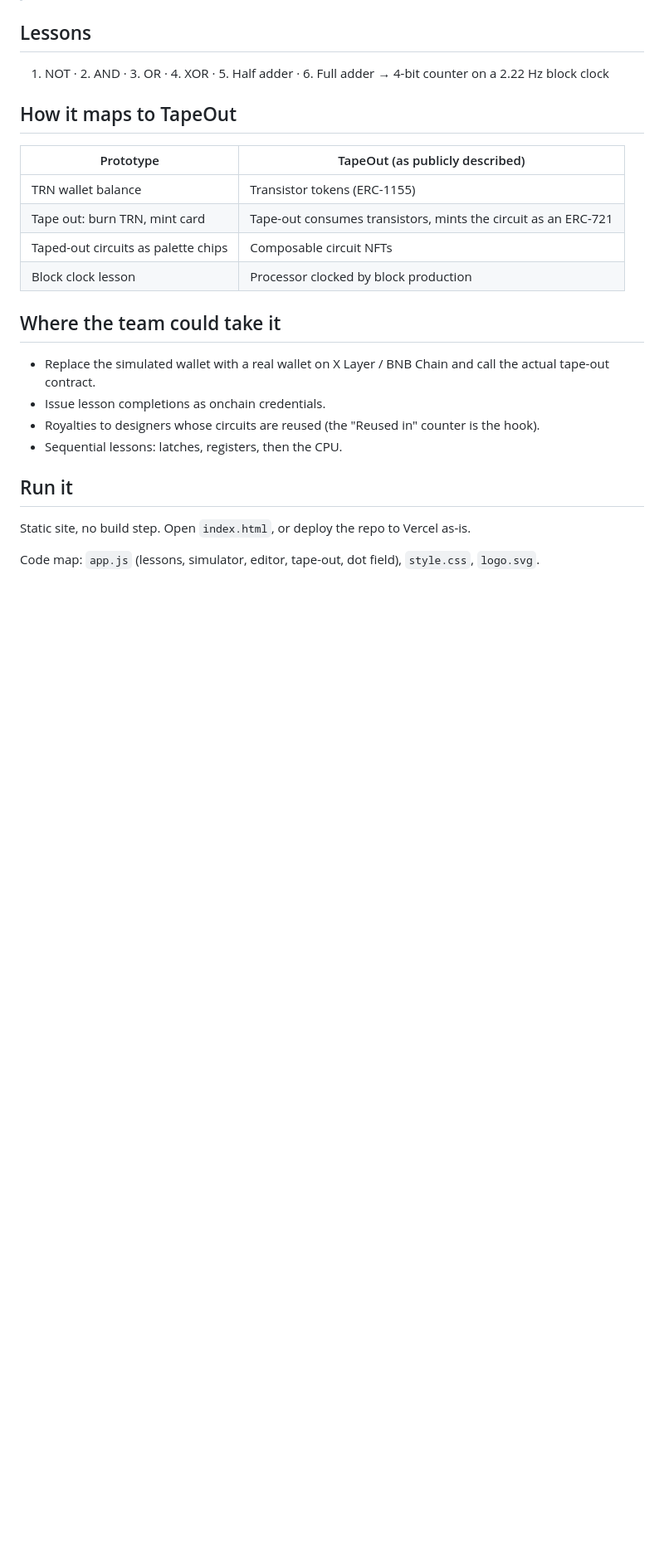
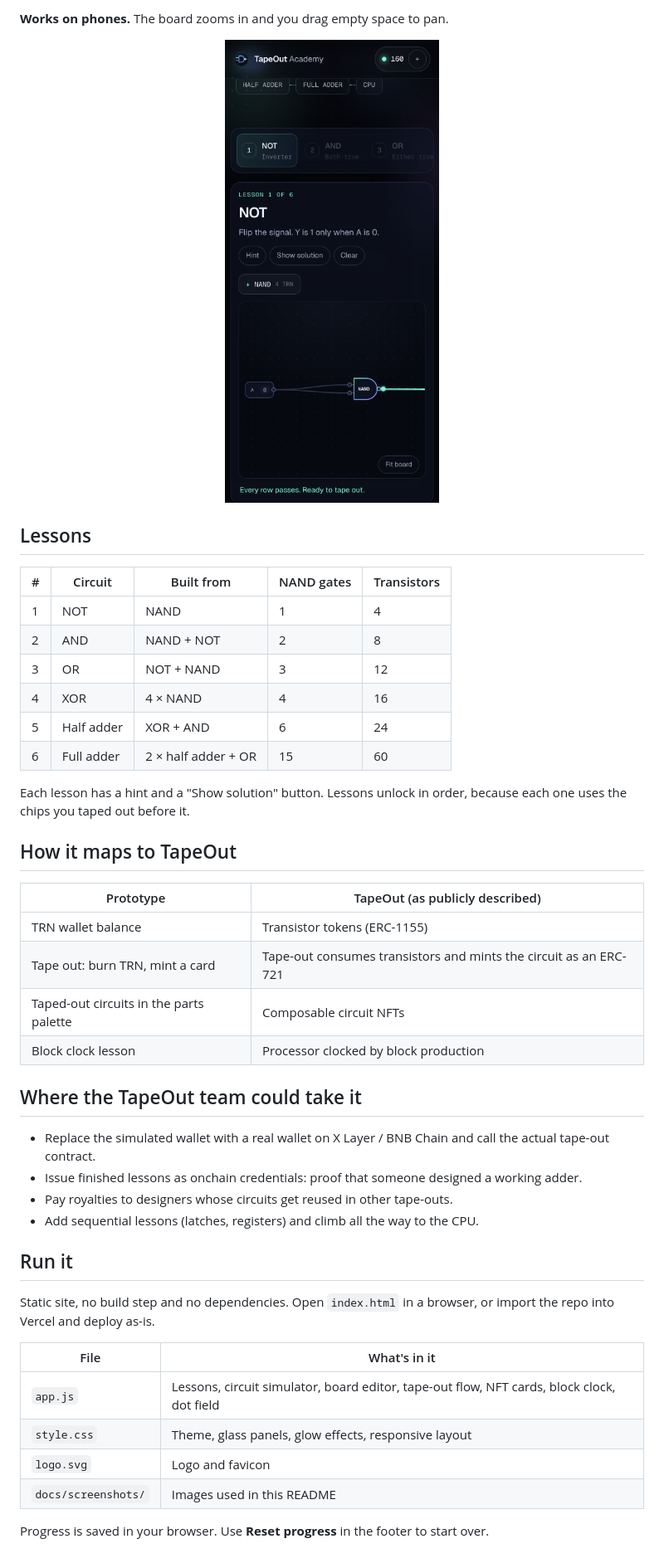
Before and after one commit to gitkelv/tapeout-academy, a Markdown page: README.md, the part around one of its changes. Shown at 83% size. Rendered like a GitHub page; pictures changed too: docs/screenshots/mobile.png (added); blank space fills up the shorter version.

Commit message:
Add README screenshots and fix NFT card text wrap
Co-Authored-By: Claude Opus 5.5 <noreply@anthropic.com>
Claude-Session: https://claude.ai/code/session_01PzymZH1gwEmuixNXpHEuyx

```diff
--- a/README.md
+++ b/README.md
@@ -6,22 +36,45 @@
+**Works on phones.** The board zooms in and you drag empty space to pan.
+
+<p align="center"><img src="docs/screenshots/mobile.png" alt="Mobile view of lesson 1" width="320"></p>
 
 ## Lessons
-1. NOT · 2. AND · 3. OR · 4. XOR · 5. Half adder · 6. Full adder → 4-bit counter on a 2.22 Hz block clock
+
+| # | Circuit | Built from | NAND gates | Transistors |
+|---|---|---|---|---|
+| 1 | NOT | NAND | 1 | 4 |
+| 2 | AND | NAND + NOT | 2 | 8 |
+| 3 | OR | NOT + NAND | 3 | 12 |
+| 4 | XOR | 4 × NAND | 4 | 16 |
+| 5 | Half adder | XOR + AND | 6 | 24 |
+| 6 | Full adder | 2 × half adder + OR | 15 | 60 |
+
+Each lesson has a hint and a "Show solution" button. Lessons unlock in order, because each one uses the chips you taped out before it.
 
 ## How it maps to TapeOut
+
 | Prototype | TapeOut (as publicly described) |
 |---|---|
 | TRN wallet balance | Transistor tokens (ERC-1155) |
-| Tape out: burn TRN, mint card | Tape-out consumes transistors, mints the circuit as an ERC-721 |
-| Taped-out circuits as palette chips | Composable circuit NFTs |
+| Tape out: burn TRN, mint a card | Tape-out consumes transistors and mints the circuit as an ERC-721 |
+| Taped-out circuits in the parts palette | Composable circuit NFTs |
 | Block clock lesson | Processor clocked by block production |
 
-## Where the team could take it
+## Where the TapeOut team could take it
+
 - Replace the simulated wallet with a real wallet on X Layer / BNB Chain and call the actual tape-out contract.
-- Issue lesson completions as onchain credentials.
-- Royalties to designers whose circuits are reused (the "Reused in" counter is the hook).
-- Sequential lessons: latches, registers, then the CPU.
+- Issue finished lessons as onchain credentials: proof that someone designed a working adder.
+- Pay royalties to designers whose circuits get reused in other tape-outs.
+- Add sequential lessons (latches, registers) and climb all the way to the CPU.
 
 ## Run it
-Static site, no build step. Open `index.html`, or deploy the repo to Vercel as-is.
 
-Code map: `app.js` (lessons, simulator, editor, tape-out, dot field), `style.css`, `logo.svg`.
+Static site, no build step and no dependencies. Open `index.html` in a browser, or import the repo into Vercel and deploy as-is.
+
+| File | What's in it |
+|---|---|
+| `app.js` | Lessons, circuit simulator, board editor, tape-out flow, NFT cards, block clock, dot field |
+| `style.css` | Theme, glass panels, glow effects, responsive layout |
+| `logo.svg` | Logo and favicon |
+| `docs/screenshots/` | Images used in this README |
+
+Progress is saved in your browser. Use **Reset progress** in the footer to start over.
```
Also changed, not shown: other parts of README.md (+33 -3 lines), docs/screenshots/clock.png (added), docs/screenshots/gallery.png (added), docs/screenshots/hero.png (added), docs/screenshots/lab.png (added), docs/screenshots/mint.png (added), 1 other file.
